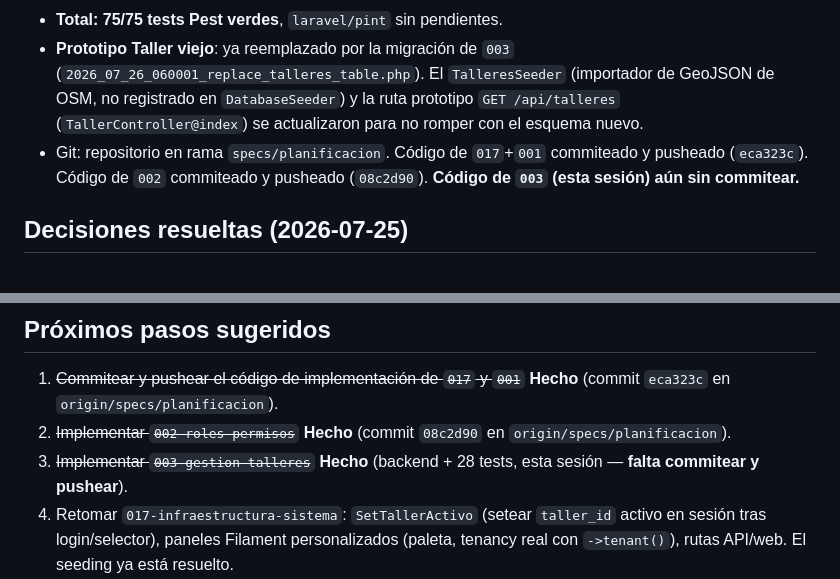
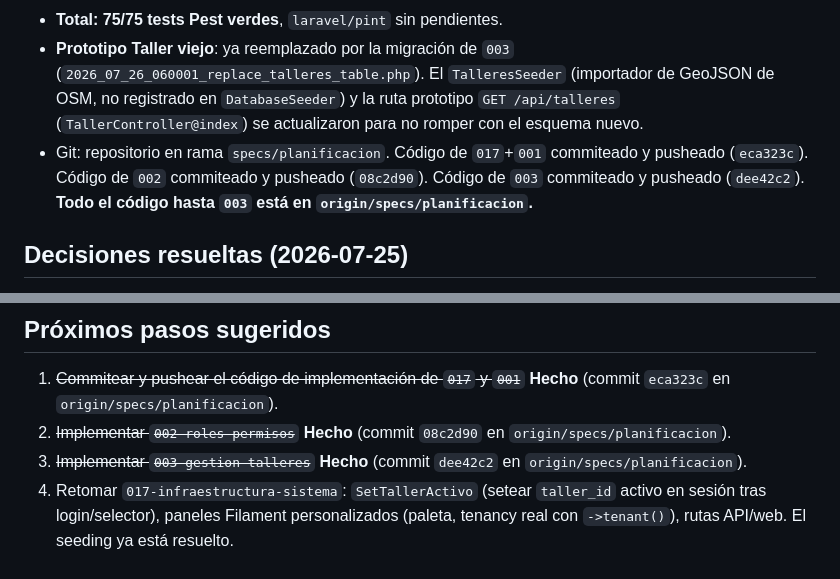
Before and after one commit to jhonw2004/taller-automovil, a Markdown page: resume.md, 2 parts joined by grey strips. Drawn GitHub-style.

Commit message:
resume.md: actualizado estado de commit/push de 003-gestion-talleres

```diff
--- a/resume.md
+++ b/resume.md
@@ -191,7 +191,7 @@ El proyecto Laravel ya no es un esqueleto:
 - **003-gestion-talleres (backend)**: migración de reemplazo de `talleres` (esquema completo: slug, estado, visible_en_mapa, calificación, soft delete) + `categorias`/`talleres_categorias`/`talleres_horarios`. Modelos `Taller` (con `HasGeolocation`+`HasSlug`+`SoftDeletes`), `Categoria`, `TallerHorario`. `CambiarVisibilidadTallerAction`/`CambiarPropietarioTallerAction`. `BelongsToTallerScope` ya excluye hijas de talleres soft-deleteados. **28/28 tests verdes**. UI (Filament Resources) y el listener de recálculo de calificación (depende de `Resena`, spec `006`) pendientes — ver sección de la cuarta sesión arriba para el detalle completo de qué falta y por qué.
 - **Total: 75/75 tests Pest verdes**, `laravel/pint` sin pendientes.
 - **Prototipo Taller viejo**: ya reemplazado por la migración de `003` (`2026_07_26_060001_replace_talleres_table.php`). El `TalleresSeeder` (importador de GeoJSON de OSM, no registrado en `DatabaseSeeder`) y la ruta prototipo `GET /api/talleres` (`TallerController@index`) se actualizaron para no romper con el esquema nuevo.
-- Git: repositorio en rama `specs/planificacion`. Código de `017`+`001` commiteado y pusheado (`eca323c`). Código de `002` commiteado y pusheado (`08c2d90`). **Código de `003` (esta sesión) aún sin commitear.**
+- Git: repositorio en rama `specs/planificacion`. Código de `017`+`001` commiteado y pusheado (`eca323c`). Código de `002` commiteado y pusheado (`08c2d90`). Código de `003` commiteado y pusheado (`dee42c2`). **Todo el código hasta `003` está en `origin/specs/planificacion`.**
 
 ## Decisiones resueltas (2026-07-25)
 
@@ -233,7 +233,7 @@ El proyecto Laravel ya no es un esqueleto:
 
 1. ~~Commitear y pushear el código de implementación de `017` y `001`~~ **Hecho** (commit `eca323c` en `origin/specs/planificacion`).
 2. ~~Implementar `002-roles-permisos`~~ **Hecho** (commit `08c2d90` en `origin/specs/planificacion`).
-3. ~~Implementar `003-gestion-talleres`~~ **Hecho** (backend + 28 tests, esta sesión — **falta commitear y pushear**).
+3. ~~Implementar `003-gestion-talleres`~~ **Hecho** (commit `dee42c2` en `origin/specs/planificacion`).
 4. Retomar `017-infraestructura-sistema`: `SetTallerActivo` (setear `taller_id` activo en sesión tras login/selector), paneles Filament personalizados (paleta, tenancy real con `->tenant()`), rutas API/web. El seeding ya está resuelto.
 5. Implementar la UI (Filament Resources) de `001`, `002` y `003` en algún punto — quedaron con backend completo pero sin interfaz. No es bloqueante para seguir en orden si se prefiere UI-al-final, pero sí bloquea marcar esos specs como `implemented`.
 6. Seguir en orden de dependencia: `004-solicitud-alta-taller` → `005` + `016` → `006` → `007`…`015`. Al llegar a `006-resenas-favoritos`, recordar dos cosas pendientes de sesiones previas: (a) implementar el listener de recálculo de `calificacion_promedio`/`cantidad_resenas` de `Taller` sobre eventos de `Resena` (columnas y defaults ya listos desde `003`), y (b) decidir cómo asignar el rol `MARKETPLACE_USER` (recomendación ya documentada: chequear permisos `marketplace.*` sin pasar por `asignaciones_rol`, ver brecha estructural de la tercera sesión más abajo).
```
